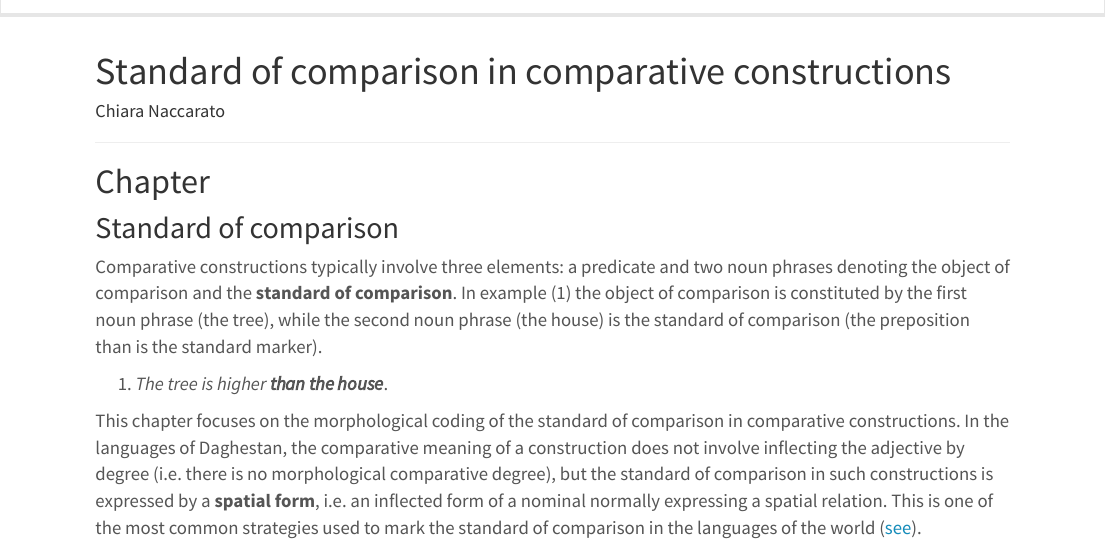
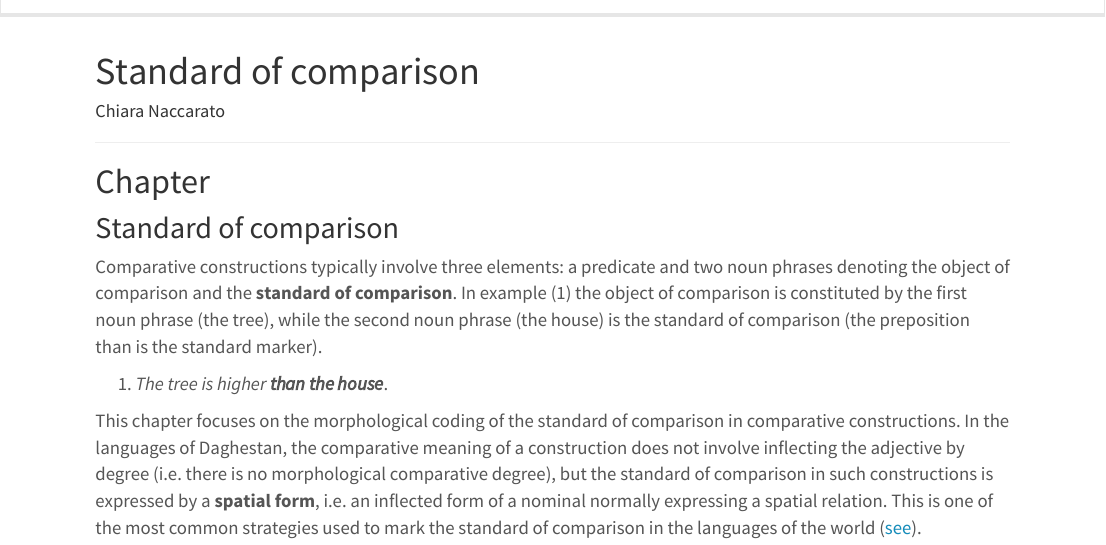
Before and after one commit to timtim1342/DagAtlas, an R Markdown document (standard_of_comparison.Rmd): the page in a window 1100 px wide, from its top. Rendered offline with R 4.5, knitr and Pandoc, with nearby package versions; some code elsewhere in the file could not run offline; a font, style sheet, LaTeX package, included part or bibliography that could not be used is replaced or left out.

Commit message:
Update standard_of_comparison.Rmd

```diff
--- a/standard_of_comparison.Rmd
+++ b/standard_of_comparison.Rmd
@@ -1,5 +1,5 @@
 ---
-title: "Standard of comparison in comparative constructions"
+title: "Standard of comparison"
 author: "Chiara Naccarato"
 output: html_document
 
```
